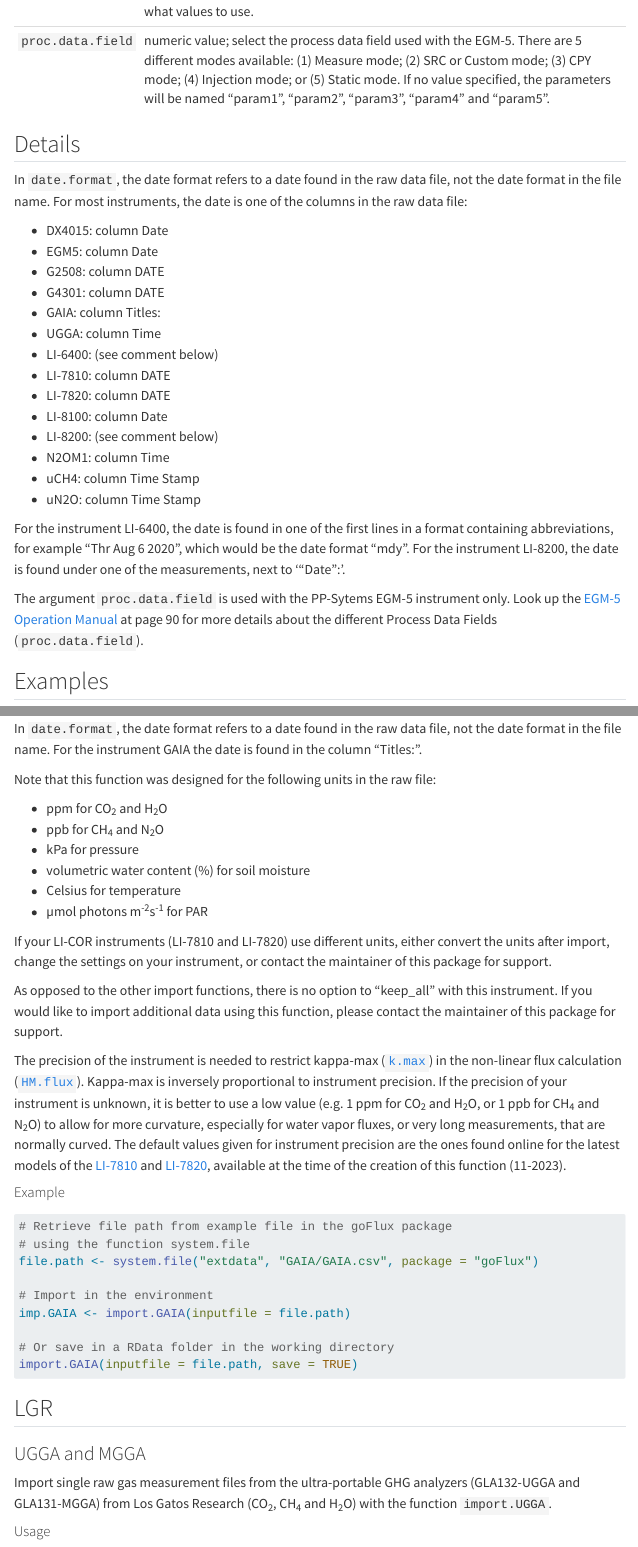
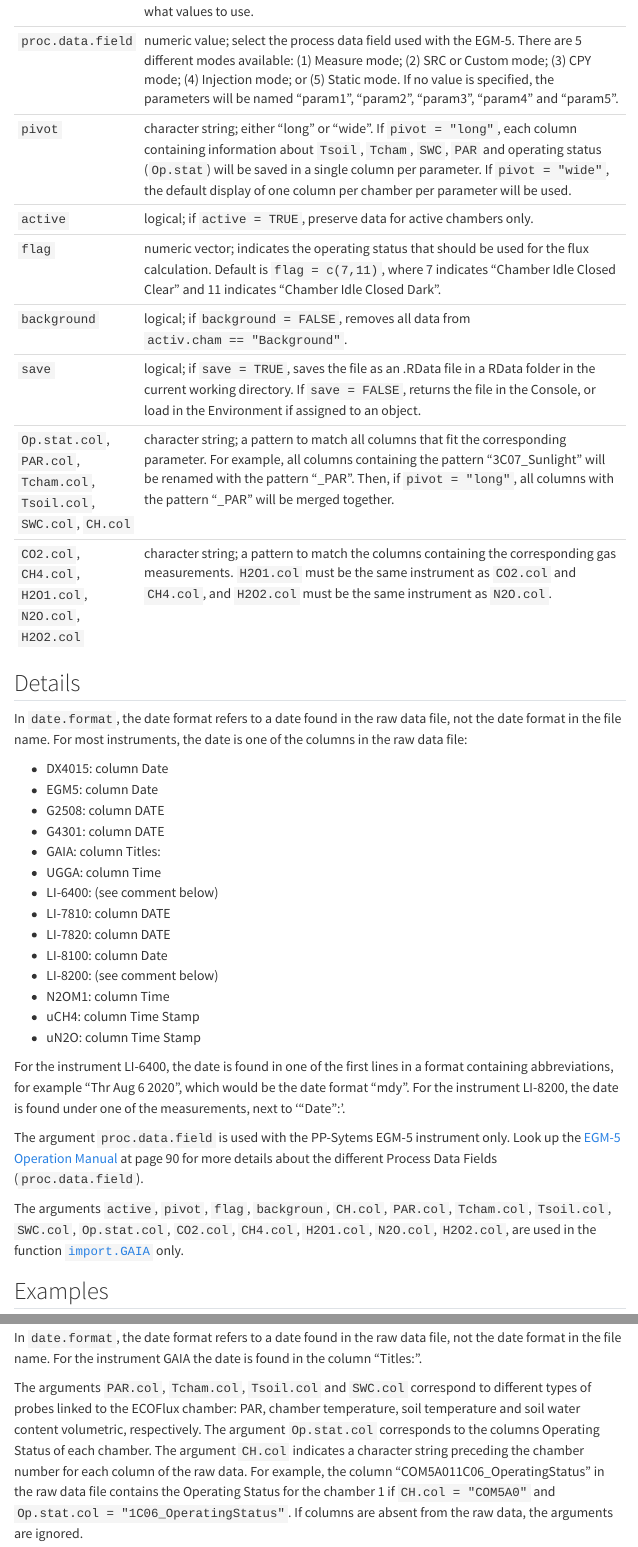
Before and after one commit to Qepanna/goFlux-webpage, a Quarto document (import.qmd): the page in a window 1100 px wide, from 1810 px down, and a second part further down, joined at a grey line. Rendered offline with R 4.5, knitr and Pandoc in place of Quarto, with nearby package versions; menus at the side of the page are left out; long lines of code are wrapped.

Commit message:
import tests files form GAIA; import2RData accepts all parameters from import.GAIA

```diff
--- a/import.qmd
+++ b/import.qmd
@@ -65 +56,0 @@ import2RData(
-| `proc.data.field` | numeric value; select the process data field used with the EGM-5. There are 5 different modes available: (1) Measure mode; (2) SRC or Custom mode; (3) CPY mode; (4) Injection mode; or (5) Static mode. If no value specified, the parameters will be named "param1", "param2", "param3", "param4" and "param5".                       |
@@ -66,3 +65,11 @@ import2RData(
+| `proc.data.field`                                                       | numeric value; select the process data field used with the EGM-5. There are 5 different modes available: (1) Measure mode; (2) SRC or Custom mode; (3) CPY mode; (4) Injection mode; or (5) Static mode. If no value is specified, the parameters will be named "param1", "param2", "param3", "param4" and "param5".                    |
+| `pivot`                                                                 | character string; either "long" or "wide". If `pivot = "long"`, each column containing information about `Tsoil`, `Tcham`, `SWC`, `PAR` and operating status (`Op.stat`) will be saved in a single column per parameter. If `pivot = "wide"`, the default display of one column per chamber per parameter will be used.                 |
+| `active`                                                                | logical; if `active = TRUE`, preserve data for active chambers only.                                                                                                                                                                                                                                                                    |
+| `flag`                                                                  | numeric vector; indicates the operating status that should be used for the flux calculation. Default is `flag = c(7,11)`, where 7 indicates "Chamber Idle Closed Clear" and 11 indicates "Chamber Idle Closed Dark".                                                                                                                    |
+| `background`                                                            | logical; if `background = FALSE`, removes all data from `activ.cham == "Background"`.                                                                                                                                                                                                                                                   |
+| `save`                                                                  | logical; if `save = TRUE`, saves the file as an .RData file in a RData folder in the current working directory. If `save = FALSE`, returns the file in the Console, or load in the Environment if assigned to an object.                                                                                                                |
+| `Op.stat.col`, `PAR.col`, `Tcham.col`, `Tsoil.col`, `SWC.col`, `CH.col` | character string; a pattern to match all columns that fit the corresponding parameter. For example, all columns containing the pattern "3C07_Sunlight" will be renamed with the pattern "\_PAR". Then, if `pivot = "long"`, all columns with the pattern "\_PAR" will be merged together.                                               |
+| `CO2.col`, `CH4.col`, `H2O1.col`, `N2O.col`, `H2O2.col`                 | character string; a pattern to match the columns containing the corresponding gas measurements. `H2O1.col` must be the same instrument as `CO2.col` and `CH4.col`, and `H2O2.col` must be the same instrument as `N2O.col`.                                                                                                             |
 
 ## Details
 
@@ -85,7 +92,9 @@ In `date.format`, the date format refers to a date found in the raw data file, n
 
 For the instrument LI-6400, the date is found in one of the first lines in a format containing abbreviations, for example "Thr Aug 6 2020", which would be the date format "mdy". For the instrument LI-8200, the date is found under one of the measurements, next to '"Date":'.
 
-The argument `proc.data.field` is used with the PP-Sytems EGM-5 instrument only. Look up the [EGM-5 Operation Manual](https://ppsystems.com/download/technical_manuals/80109-1-EGM-5_Operation_V103.pdf) at page 90 for more details about the different Process Data Fields (`proc.data.field`).
+The argument `proc.data.field` is used with the PP-Sytems EGM-5 instrument only. Look up the [EGM-5 Operation Manual](https://ppsystems.com/download/technical_manuals/80109-1-EGM-5_Operation_V103.pdf) at page 90 for more details about the different Process Data Fields (`proc.data.field`).
+
+The arguments `active`, `pivot`, `flag`, `backgroun`, `CH.col`, `PAR.col`, `Tcham.col`, `Tsoil.col`, `SWC.col`, `Op.stat.col`, `CO2.col`, `CH4.col`, `H2O1.col`, `N2O.col`, `H2O2.col`, are used in the function [`import.GAIA`](#sec-GAIA-single) only.
 
 ## Examples
 
@@ -623,6 +632,8 @@ import.GAIA(
 This function has been designed for the automated chamber ECOFlux (GAIA2TECH) synced with up to 9 chambers and two GHG analyzers from LI-COR (LI-7810: CO~2~, CH~4~ and H~2~O / LI7820: N~2~O and H~2~O). If this function could be useful for you, but does not meet your needs, please contact the maintainer of this package for potential adaptations.
 
 In `date.format`, the date format refers to a date found in the raw data file, not the date format in the file name. For the instrument GAIA the date is found in the column "Titles:".
+
+The arguments `PAR.col`, `Tcham.col`, `Tsoil.col` and `SWC.col` correspond to different types of probes linked to the ECOFlux chamber: PAR, chamber temperature, soil temperature and soil water content volumetric, respectively. The argument `Op.stat.col` corresponds to the columns Operating Status of each chamber. The argument `CH.col` indicates a character string preceding the chamber number for each column of the raw data. For example, the column "COM5A011C06_OperatingStatus" in the raw data file contains the Operating Status for the chamber 1 if `CH.col = "COM5A0"` and `Op.stat.col = "1C06_OperatingStatus"`. If columns are absent from the raw data, the arguments are ignored.
 
 Note that this function was designed for the following units in the raw file:
 
```
Also changed, not shown: import.qmd (22 more changed lines).
